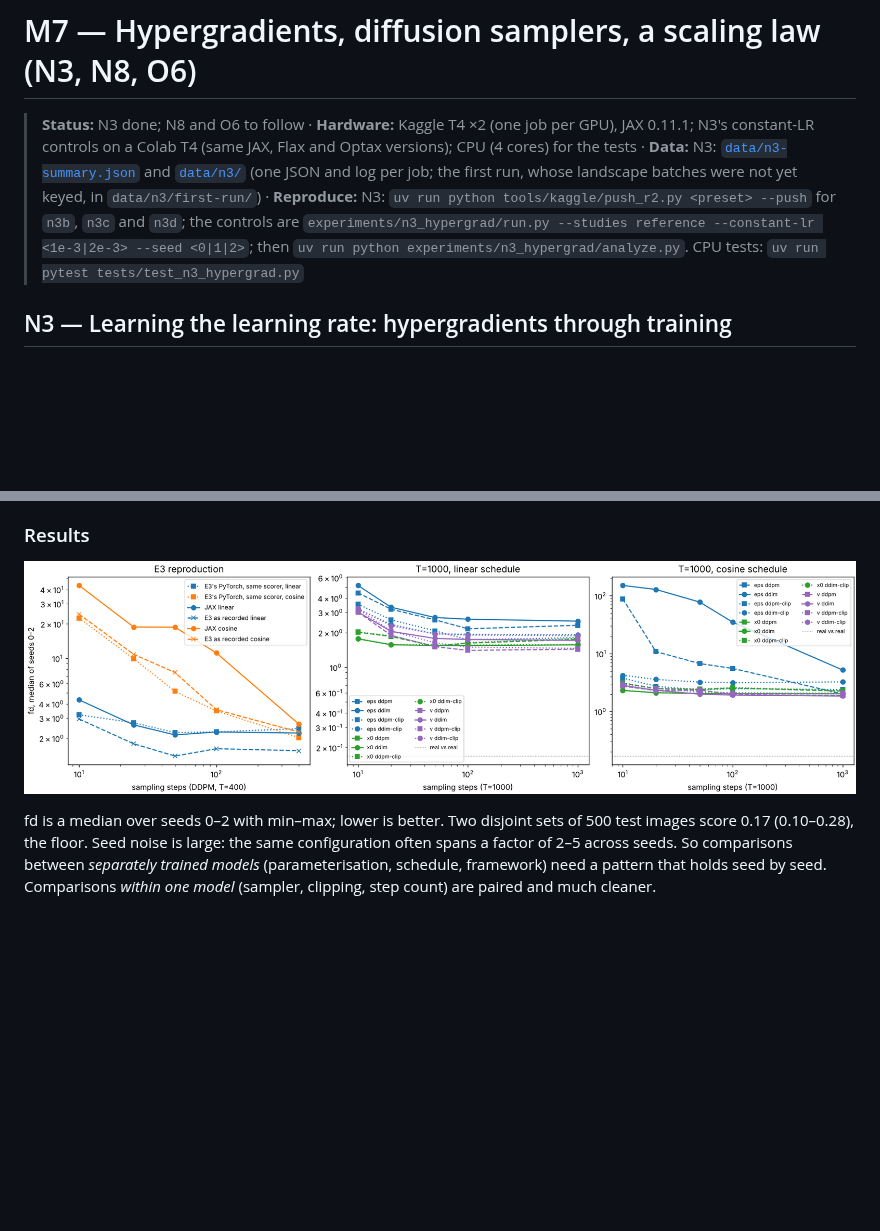
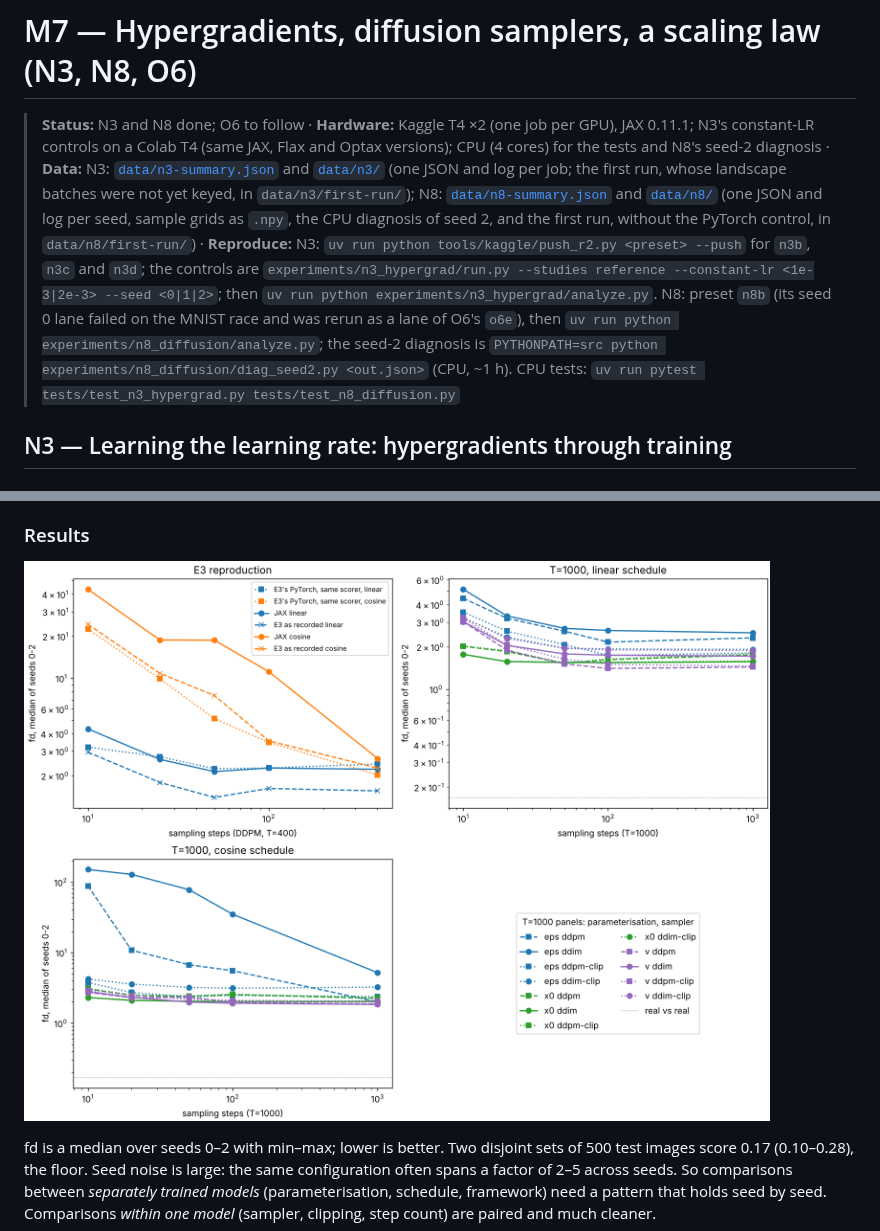
Before and after one commit to davidmiheev/jax-experiments, a Markdown page: docs/m7-hypergrad-diffusion-scaling.md, 2 parts joined by grey strips. Rendered like a GitHub page; pictures changed too: docs/figures/n8-diffusion.png; blank space fills up the shorter version.

```diff
--- a/docs/m7-hypergrad-diffusion-scaling.md
+++ b/docs/m7-hypergrad-diffusion-scaling.md
@@ -1,9 +1,9 @@
 # M7 — Hypergradients, diffusion samplers, a scaling law (N3, N8, O6)
 
-> **Status:** N3 done; N8 and O6 to follow ·
-> **Hardware:** Kaggle T4 ×2 (one job per GPU), JAX 0.11.1; N3's constant-LR controls on a Colab T4 (same JAX, Flax and Optax versions); CPU (4 cores) for the tests ·
-> **Data:** N3: [`data/n3-summary.json`](data/n3-summary.json) and [`data/n3/`](data/n3/) (one JSON and log per job; the first run, whose landscape batches were not yet keyed, in `data/n3/first-run/`) ·
-> **Reproduce:** N3: `uv run python tools/kaggle/push_r2.py <preset> --push` for `n3b`, `n3c` and `n3d`; the controls are `experiments/n3_hypergrad/run.py --studies reference --constant-lr <1e-3|2e-3> --seed <0|1|2>`; then `uv run python experiments/n3_hypergrad/analyze.py`. CPU tests: `uv run pytest tests/test_n3_hypergrad.py`
+> **Status:** N3 and N8 done; O6 to follow ·
+> **Hardware:** Kaggle T4 ×2 (one job per GPU), JAX 0.11.1; N3's constant-LR controls on a Colab T4 (same JAX, Flax and Optax versions); CPU (4 cores) for the tests and N8's seed-2 diagnosis ·
+> **Data:** N3: [`data/n3-summary.json`](data/n3-summary.json) and [`data/n3/`](data/n3/) (one JSON and log per job; the first run, whose landscape batches were not yet keyed, in `data/n3/first-run/`); N8: [`data/n8-summary.json`](data/n8-summary.json) and [`data/n8/`](data/n8/) (one JSON and log per seed, sample grids as `.npy`, the CPU diagnosis of seed 2, and the first run, without the PyTorch control, in `data/n8/first-run/`) ·
+> **Reproduce:** N3: `uv run python tools/kaggle/push_r2.py <preset> --push` for `n3b`, `n3c` and `n3d`; the controls are `experiments/n3_hypergrad/run.py --studies reference --constant-lr <1e-3|2e-3> --seed <0|1|2>`; then `uv run python experiments/n3_hypergrad/analyze.py`. N8: preset `n8b` (its seed 0 lane failed on the MNIST race and was rerun as a lane of O6's `o6e`), then `uv run python experiments/n8_diffusion/analyze.py`; the seed-2 diagnosis is `PYTHONPATH=src python experiments/n8_diffusion/diag_seed2.py <out.json>` (CPU, ~1 h). CPU tests: `uv run pytest tests/test_n3_hypergrad.py tests/test_n8_diffusion.py`
 
 ## N3 — Learning the learning rate: hypergradients through training
 
@@ -366,7 +366,7 @@ $\hat\epsilon$ from it, bounds the damage.
 
 ### Results
 
-![N8: fd (median of seeds 0–2) against sampling steps. Left: E3's arm in JAX, E3's PyTorch model trained in the same job, and E3 as recorded. Middle and right: T = 1000, every parameterisation and sampler.](figures/n8-diffusion.png)
+![N8: fd (median of seeds 0–2) against sampling steps. Top left: E3's arm in JAX, E3's PyTorch model trained in the same job, and E3 as recorded. Top right and bottom left: T = 1000, every parameterisation and sampler (dotted grey: two sets of real test images).](figures/n8-diffusion.png)
 
 fd is a median over seeds 0–2 with min–max; lower is better. Two disjoint
 sets of 500 test images score 0.17 (0.10–0.28), the floor. Seed noise is
```
Also changed, not shown: CLAUDE.md (+18 -0 lines), 2 other files.
